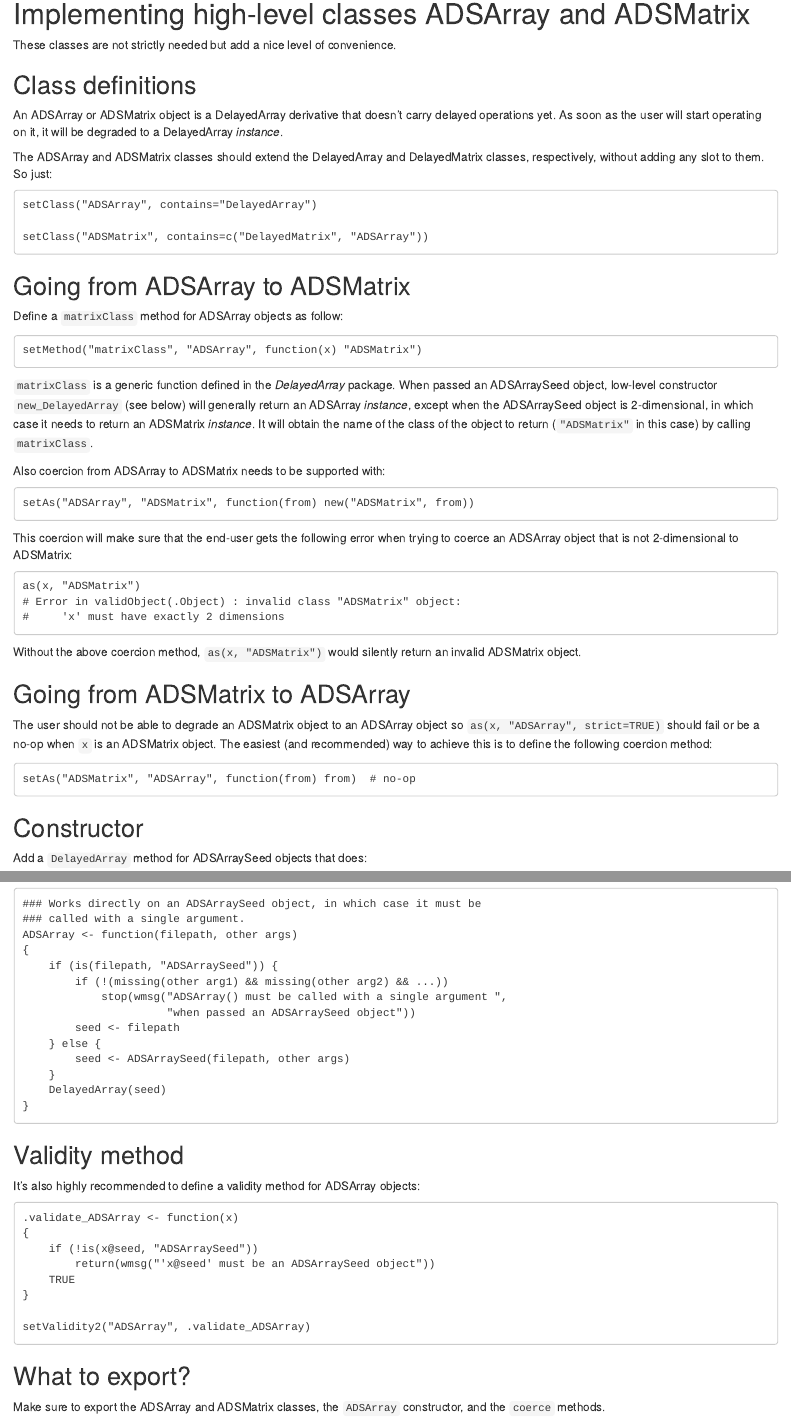
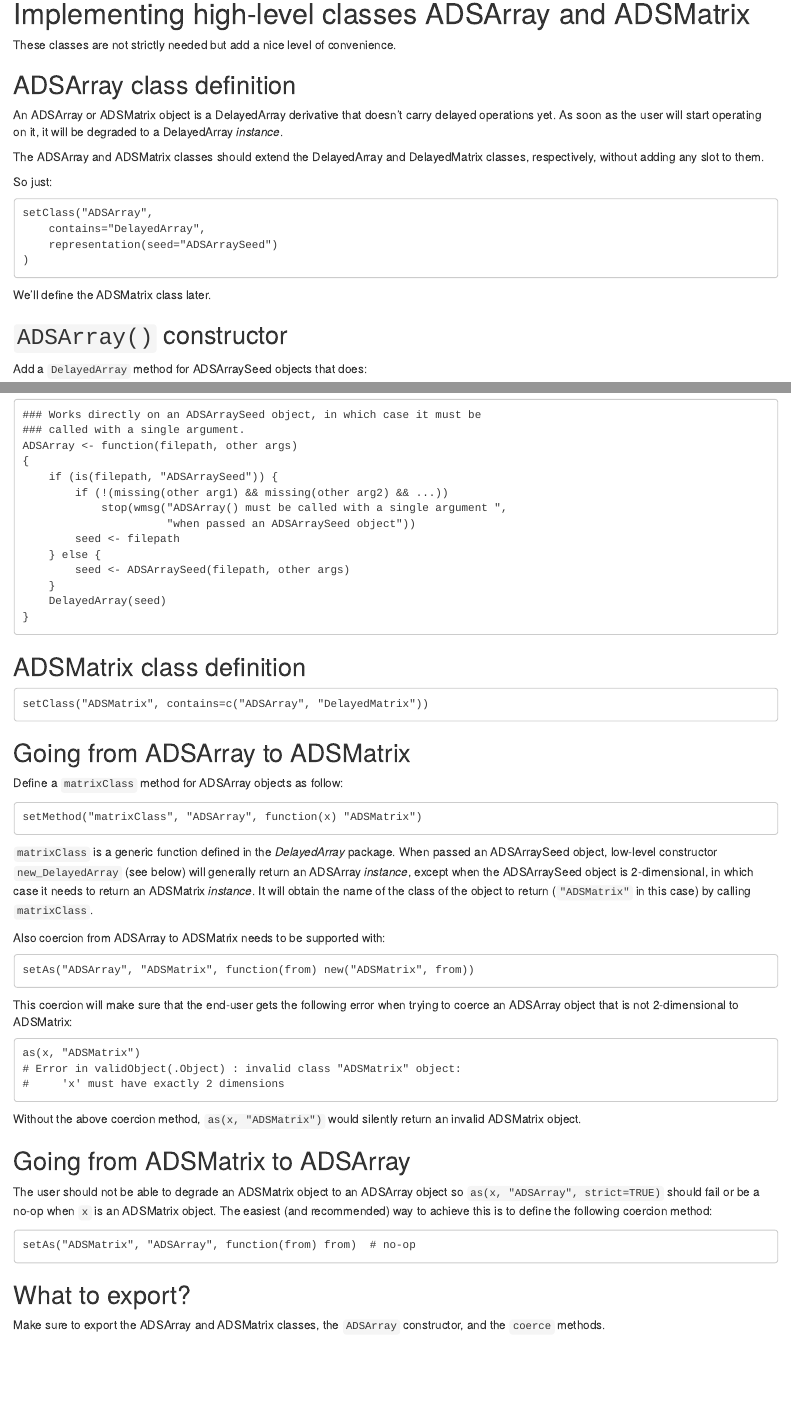
Before and after one commit to Bioconductor/DelayedArray, an R Markdown document (vignettes/02-Implementing_a_backend.Rmd): the page in a window 1100 px wide, from 2960 px down, and a second part further down, joined at a grey line. Rendered offline with R 4.5, knitr and Pandoc, with nearby package versions; drawn as R Markdown's standard HTML page in place of the format the file asks for.

Commit message:
Minor update to "Implementing A DelayedArray Backend" vignette

```diff
--- a/vignettes/02-Implementing_a_backend.Rmd
+++ b/vignettes/02-Implementing_a_backend.Rmd
@@ -205,7 +205,7 @@ a fully functional DelayedArray object.
 
 These classes are not strictly needed but add a nice level of convenience.
 
-## Class definitions
+## ADSArray class definition
 
 An ADSArray or ADSMatrix object is a DelayedArray derivative that doesn't
 carry delayed operations yet. As soon as the user will start operating on it,
@@ -213,8 +213,16 @@ it will be degraded to a DelayedArray *instance*.
 
 The ADSArray and ADSMatrix classes should extend the DelayedArray and
 DelayedMatrix classes, respectively, without adding any slot to them.
+
 So just:
 
-    setClass("ADSArray", contains="DelayedArray")
+    setClass("ADSArray",
+        contains="DelayedArray",
+        representation(seed="ADSArraySeed")
+    )
 
-    setClass("ADSMatrix", contains=c("DelayedMatrix", "ADSArray"))
+We'll define the ADSMatrix class later.
+
+## `ADSArray()` constructor
+
+Add a `DelayedArray` method for ADSArraySeed objects that does:
@@ -221,3 +247,21 @@ So just:
+    ### Works directly on an ADSArraySeed object, in which case it must be
+    ### called with a single argument.
+    ADSArray <- function(filepath, other args)
+    {
+        if (is(filepath, "ADSArraySeed")) {
+            if (!(missing(other arg1) && missing(other arg2) && ...))
+                stop(wmsg("ADSArray() must be called with a single argument ",
+                          "when passed an ADSArraySeed object"))
+            seed <- filepath
+        } else {
+            seed <- ADSArraySeed(filepath, other args)
+        }
+        DelayedArray(seed)
+    }
+
+## ADSMatrix class definition
+
+    setClass("ADSMatrix", contains=c("ADSArray", "DelayedMatrix"))
 
 ## Going from ADSArray to ADSMatrix
 
@@ -256,6 +300,3 @@ achieve this is to define the following coercion method:
 
     setAs("ADSMatrix", "ADSArray", function(from) from)  # no-op
 
-## Constructor
-
-Add a `DelayedArray` method for ADSArraySeed objects that does:
@@ -280,31 +303,3 @@ with something like:
-    ### Works directly on an ADSArraySeed object, in which case it must be
-    ### called with a single argument.
-    ADSArray <- function(filepath, other args)
-    {
-        if (is(filepath, "ADSArraySeed")) {
-            if (!(missing(other arg1) && missing(other arg2) && ...))
-                stop(wmsg("ADSArray() must be called with a single argument ",
-                          "when passed an ADSArraySeed object"))
-            seed <- filepath
-        } else {
-            seed <- ADSArraySeed(filepath, other args)
-        }
-        DelayedArray(seed)
-    }
-
-## Validity method
-
-It's also highly recommended to define a validity method for ADSArray objects:
-
-    .validate_ADSArray <- function(x)
-    {
-        if (!is(x@seed, "ADSArraySeed"))
-            return(wmsg("'x@seed' must be an ADSArraySeed object"))
-        TRUE
-    }
-
-    setValidity2("ADSArray", .validate_ADSArray)
-
 ## What to export?
 
 Make sure to export the ADSArray and ADSMatrix classes, the `ADSArray`
```
Also changed, not shown: vignettes/02-Implementing_a_backend.Rmd (36 more changed lines), 1 other file.
